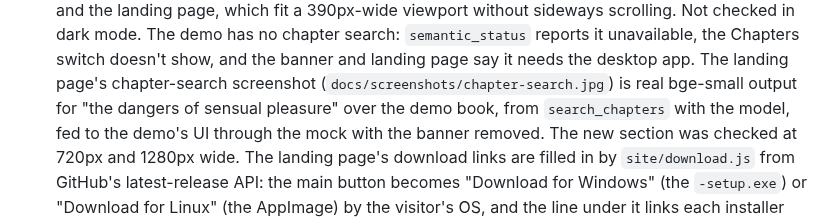
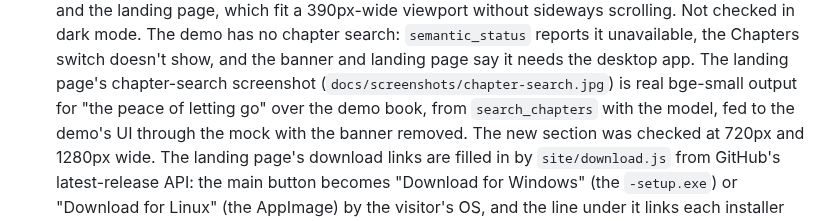
Before and after one commit to mstyles/pitaka, a Markdown page: README.md, the part around the change. GitHub-like rendering.

```diff
--- a/README.md
+++ b/README.md
@@ -494,7 +494,7 @@ alongside the old one. Neither may change. The version comes from
   Chapters switch doesn't show, and the banner and landing page say it
   needs the desktop app. The landing page's chapter-search screenshot
   (`docs/screenshots/chapter-search.jpg`) is real bge-small output for
-  "the dangers of sensual pleasure" over the demo book, from
+  "the peace of letting go" over the demo book, from
   `search_chapters` with the model, fed to the demo's UI through the mock
   with the banner removed. The new section was checked at 720px and
   1280px wide. The landing page's download links are filled in by
```
Also changed, not shown: docs/screenshots/chapter-search.jpg, 1 other file.
